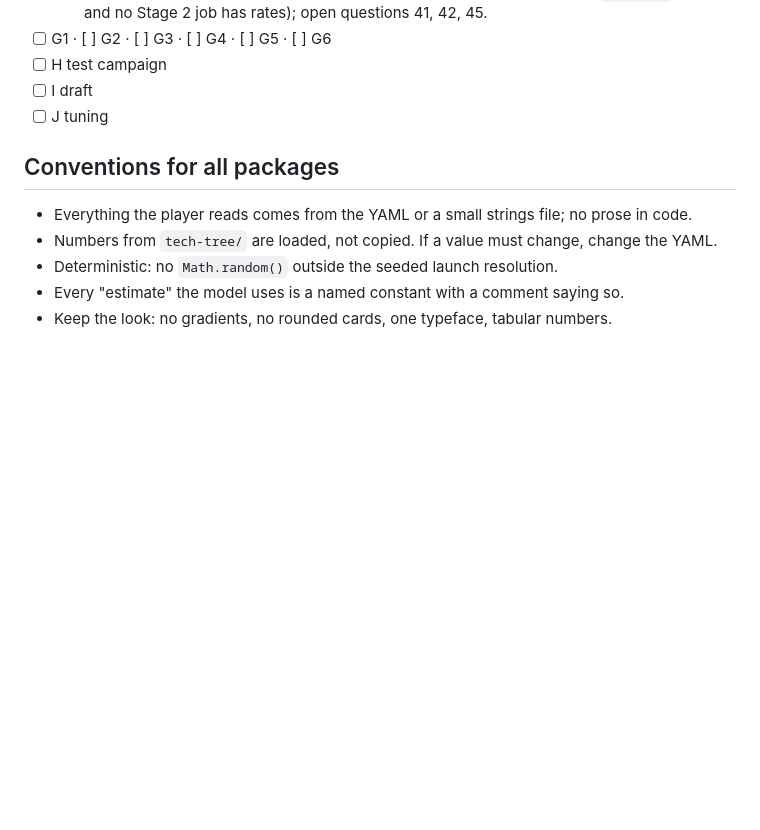
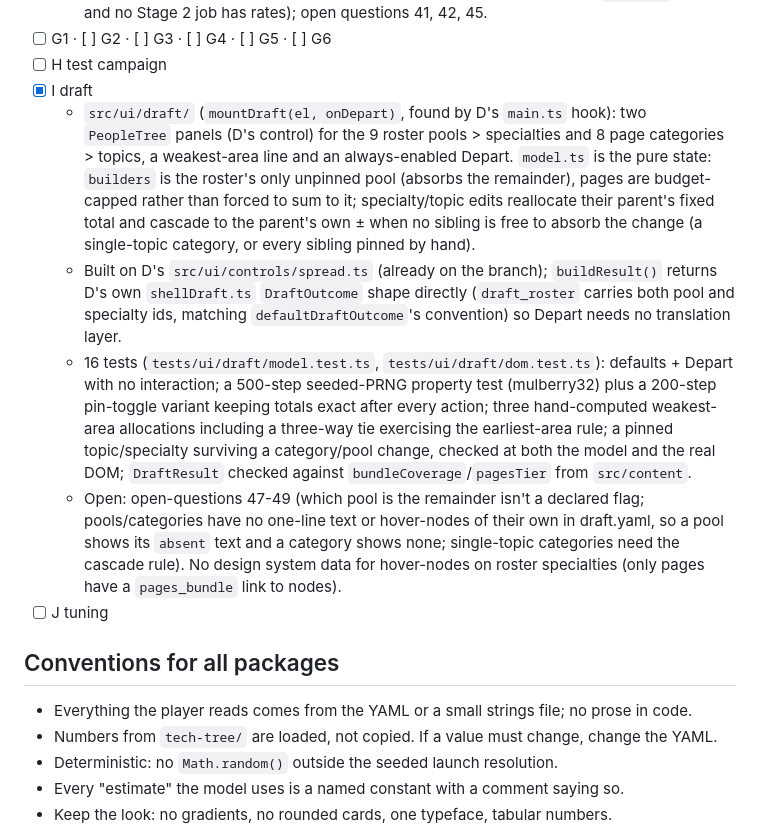
Before and after one commit to joethechickenguy/repo_for_claude, a Markdown page: docs/work-packages.md, the part around the change. Drawn GitHub-style; blank space fills up the shorter version.

Commit message:
[I] draft: tick Status, 3-5 line summary
Co-Authored-By: Claude Opus 5.5 <noreply@anthropic.com>
Claude-Session: https://claude.ai/code/session_01Couv9jKEBbpjsPYEjCRRgV

```diff
--- a/docs/work-packages.md
+++ b/docs/work-packages.md
@@ -239,7 +239,26 @@ Tick when done; add 3-5 lines of what shipped and what was left open.
     no Stage 2 job has rates); open questions 41, 42, 45.
 - [ ] G1 · [ ] G2 · [ ] G3 · [ ] G4 · [ ] G5 · [ ] G6
 - [ ] H test campaign
-- [ ] I draft
+- [x] I draft
+  - `src/ui/draft/` (`mountDraft(el, onDepart)`, found by D's `main.ts` hook): two `PeopleTree` panels
+    (D's control) for the 9 roster pools > specialties and 8 page categories > topics, a weakest-area
+    line and an always-enabled Depart. `model.ts` is the pure state: `builders` is the roster's only
+    unpinned pool (absorbs the remainder), pages are budget-capped rather than forced to sum to it;
+    specialty/topic edits reallocate their parent's fixed total and cascade to the parent's own ± when
+    no sibling is free to absorb the change (a single-topic category, or every sibling pinned by hand).
+  - Built on D's `src/ui/controls/spread.ts` (already on the branch); `buildResult()` returns D's own
+    `shellDraft.ts` `DraftOutcome` shape directly (`draft_roster` carries both pool and specialty ids,
+    matching `defaultDraftOutcome`'s convention) so Depart needs no translation layer.
+  - 16 tests (`tests/ui/draft/model.test.ts`, `tests/ui/draft/dom.test.ts`): defaults + Depart with no
+    interaction; a 500-step seeded-PRNG property test (mulberry32) plus a 200-step pin-toggle variant
+    keeping totals exact after every action; three hand-computed weakest-area allocations including a
+    three-way tie exercising the earliest-area rule; a pinned topic/specialty surviving a category/pool
+    change, checked at both the model and the real DOM; `DraftResult` checked against
+    `bundleCoverage`/`pagesTier` from `src/content`.
+  - Open: open-questions 47-49 (which pool is the remainder isn't a declared flag; pools/categories
+    have no one-line text or hover-nodes of their own in draft.yaml, so a pool shows its `absent` text
+    and a category shows none; single-topic categories need the cascade rule). No design system data
+    for hover-nodes on roster specialties (only pages have a `pages_bundle` link to nodes).
 - [ ] J tuning
 
 ## Conventions for all packages
```
